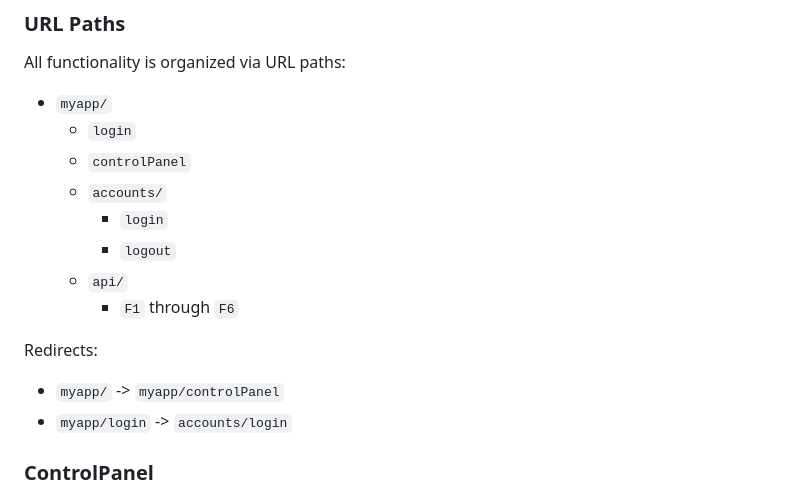
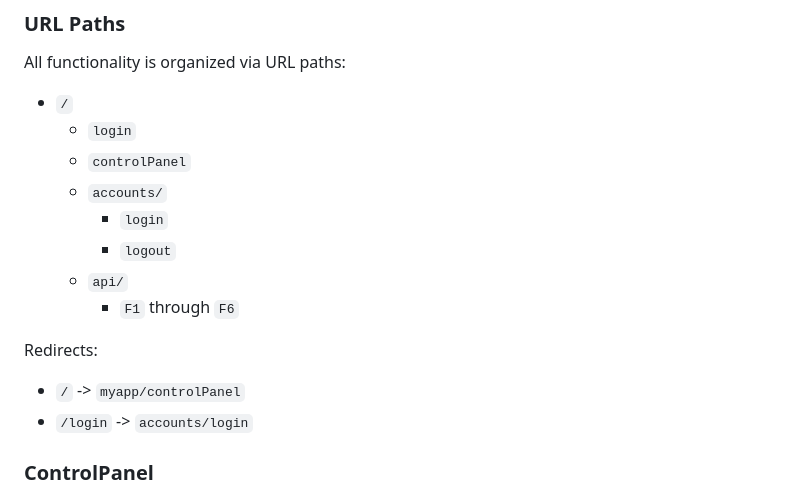
Before and after one commit to dturk0610/EE468, a Markdown page: DesignDoc.md, the part around the change printed below. Rendered like a GitHub page.

```diff
--- a/DesignDoc.md
+++ b/DesignDoc.md
@@ -59,7 +78,7 @@ The relevant files in the project structure are as follows (in the root `EEProje
 
 All functionality is organized via URL paths:
 
-* `myapp/`
+* `/`
   * `login`
   * `controlPanel`
   * `accounts/`
@@ -70,8 +89,8 @@ All functionality is organized via URL paths:
 
 Redirects:
 
-* `myapp/` -> `myapp/controlPanel`
-* `myapp/login` -> `accounts/login`
+* `/` -> `myapp/controlPanel`
+* `/login` -> `accounts/login`
 
 ### ControlPanel
 
```
Also changed, not shown: other parts of DesignDoc.md (+19 -0 lines), images/assign_user_1.png (added), images/assign_user_2.png (added), images/assign_user_3.png (added), 1 other file.
